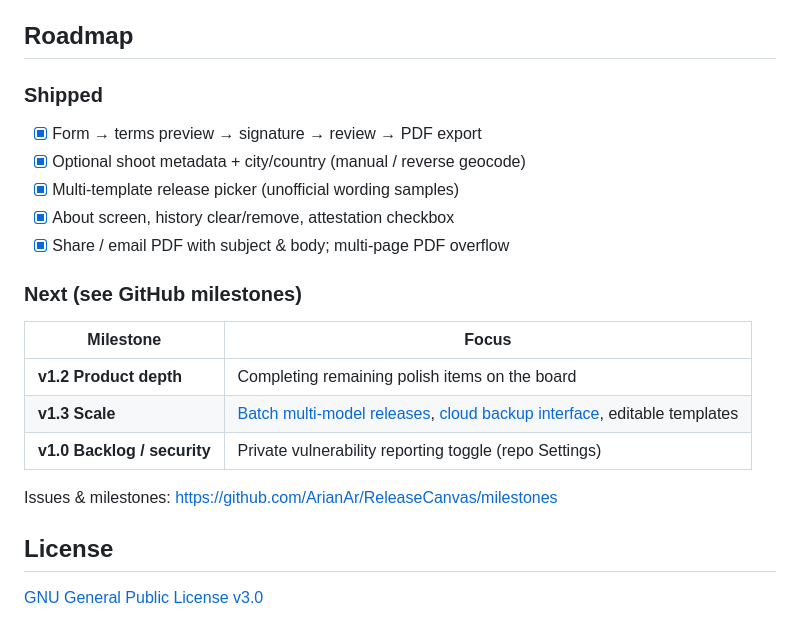
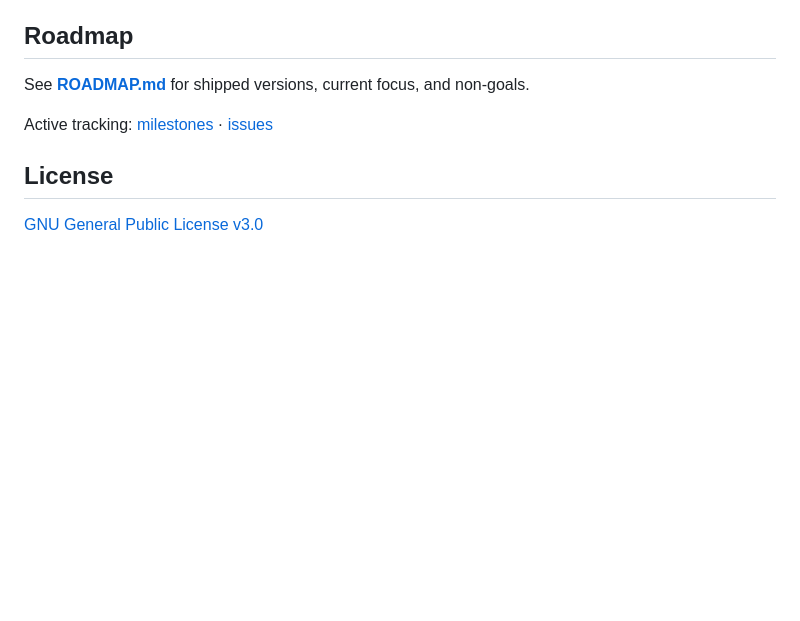
Before and after one commit to ArianAr/ReleaseCanvas, a Markdown page: README.md, the part around the change. Rendered like a GitHub page; blank space fills up the shorter version.

Commit message:
Extract product roadmap into ROADMAP.md
Move roadmap detail out of README; keep a short link. Close security
milestone work reflected as shipped. New ideas require maintainer OK.

```diff
--- a/README.md
+++ b/README.md
@@ -104,21 +104,9 @@ See [CONTRIBUTING.md](CONTRIBUTING.md). Please read the [Code of Conduct](CODE_O
 
 ## Roadmap
 
-### Shipped
-- [x] Form → terms preview → signature → review → PDF export
-- [x] Optional shoot metadata + city/country (manual / reverse geocode)
-- [x] Multi-template release picker (unofficial wording samples)
-- [x] About screen, history clear/remove, attestation checkbox
-- [x] Share / email PDF with subject & body; multi-page PDF overflow
+See **[ROADMAP.md](ROADMAP.md)** for shipped versions, current focus, and non-goals.
 
-### Next (see GitHub milestones)
-| Milestone | Focus |
-|-----------|--------|
-| **v1.2 Product depth** | Completing remaining polish items on the board |
-| **v1.3 Scale** | [Batch multi-model releases](https://github.com/ArianAr/ReleaseCanvas/issues/20), [cloud backup interface](https://github.com/ArianAr/ReleaseCanvas/issues/21), editable templates |
-| **v1.0 Backlog / security** | Private vulnerability reporting toggle (repo Settings) |
-
-Issues & milestones: https://github.com/ArianAr/ReleaseCanvas/milestones
+Active tracking: [milestones](https://github.com/ArianAr/ReleaseCanvas/milestones) · [issues](https://github.com/ArianAr/ReleaseCanvas/issues)
 
 ## License
 
```
Also changed, not shown: ROADMAP.md (added, +77 -0 lines).
